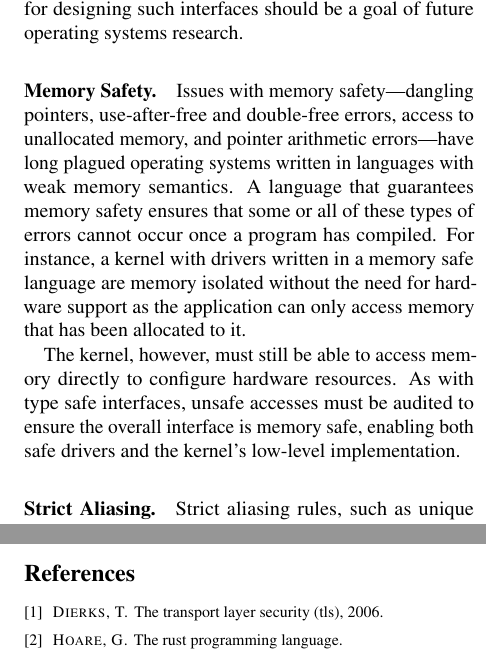
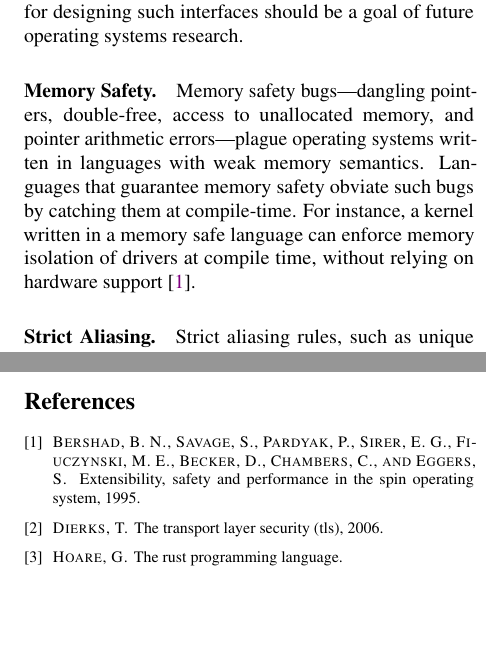
Before and after one commit to helena-project/hotos2015, a LaTeX paper (paper.tex, which reads bibliography.bib, protection-pl.tex): two parts of the columns of pages 3 and 5 of 5, joined at a grey line, cut so that both start at the same text, the shorter picture padded with empty space. Compiled offline with pdfLaTeX; a LaTeX package or settings file that is missing is left out.

Commit message:
Pedantics in memory safety

```diff
--- a/bibliography.bib
+++ b/bibliography.bib
@@ -39,6 +39,14 @@ address = {Broomfield, CO},
 pages = {49--65},
 url = {https://www.usenix.org/conference/osdi14/technical-sessions/presentation/belay},
 publisher = {USENIX Association},
+}
+
+@inproceddings{spin:sosp,
+    author = {Brian N. Bershad and Stefan Savage and Przemys Pardyak and Emin Gun Sirer and Marc E. Fiuczynski and David Becker and Craig Chambers and Susan Eggers},
+    title = {Extensibility, safety and performance in the SPIN operating system},
+    booktitle = {},
+    year = {1995},
+    pages = {267--284}
 }
 
 @book{tanenbaum,
--- a/protection-pl.tex
+++ b/protection-pl.tex
@@ -23,45 +23,14 @@ argue that pricipled methods for designing such interfaces should be a goal of
 future operating systems research.
 
 \paragraph{Memory Safety.}
-Issues with memory safety---dangling pointers, use-after-free and
-double-free errors, access to unallocated memory, and pointer arithmetic
-errors---have long plagued operating systems written in
-languages with weak memory semantics.
-% Dangling pointers, use-after-free and
-% double-free errors, access to unallocated memory, and pointer arithmetic errors
-% are a few of the issues kernel developers encounter when writing in such a
-% language.
-A language that guarantees memory safety ensures that some or all of
-these types of errors cannot occur once a program has compiled.
-For instance, a kernel with drivers written in a memory safe language are
-memory isolated without the need for hardware support as the
-application can only access memory that has been allocated to it.
-% A memory safe application can only access memory that has been allocated to it.
-% This means that a kernel with drivers written in a memory safe language are
-% memory isolated without the need for hardware support: It is impossible for a
-% memory-safe driver to sully the integrity of a kernel written in the same
-% language.
-
-% A high-level language usually guarantees memory safety through automatic garbage
-% collection and bounds checking; the language allocates and frees all memory for
-% the user and checks all pointer arithmetic. Because the garbage collector tracks
-% active references, automatic garbage collection imposes a runtime performance
-% penalty that is difficult to determine deterministically. In a constrained
-% system, where applications may require tight bounds on their execution,
-% deterministic performance is critical. As such, automatic garbage collection is
-% unlikely to be a good fit for embedded systems.
-
-The kernel, however, must still be able to access memory directly
-to configure hardware resources.
-% Of course, to program hardware, the kernel must be able to access memory
-% directly.
-As with type safe interfaces, unsafe accesses must be audited to ensure
-the overall interface is memory safe, enabling both safe drivers and
-% the ideal is to provide a memory safe
-% interface to carefully audited memory unsafe operations. This guarantees the
-% memory safety of software utilizing the memory safe interfaces, such as drivers,
-% while enabling
-the kernel's low-level implementation.
+Memory safety bugs---dangling pointers, double-free, access to unallocated
+memory, and pointer arithmetic errors---plague operating systems
+written in languages with weak memory semantics.
+Languages that guarantee memory safety obviate such bugs by catching them at
+compile-time.
+For instance, a kernel written in a memory safe language can enforce memory
+isolation of drivers at compile time, without relying on hardware
+support~\cite{spin:sosp}.
 
 \paragraph{Strict Aliasing.}
 Strict aliasing rules, such as unique references and read/write references,
```
